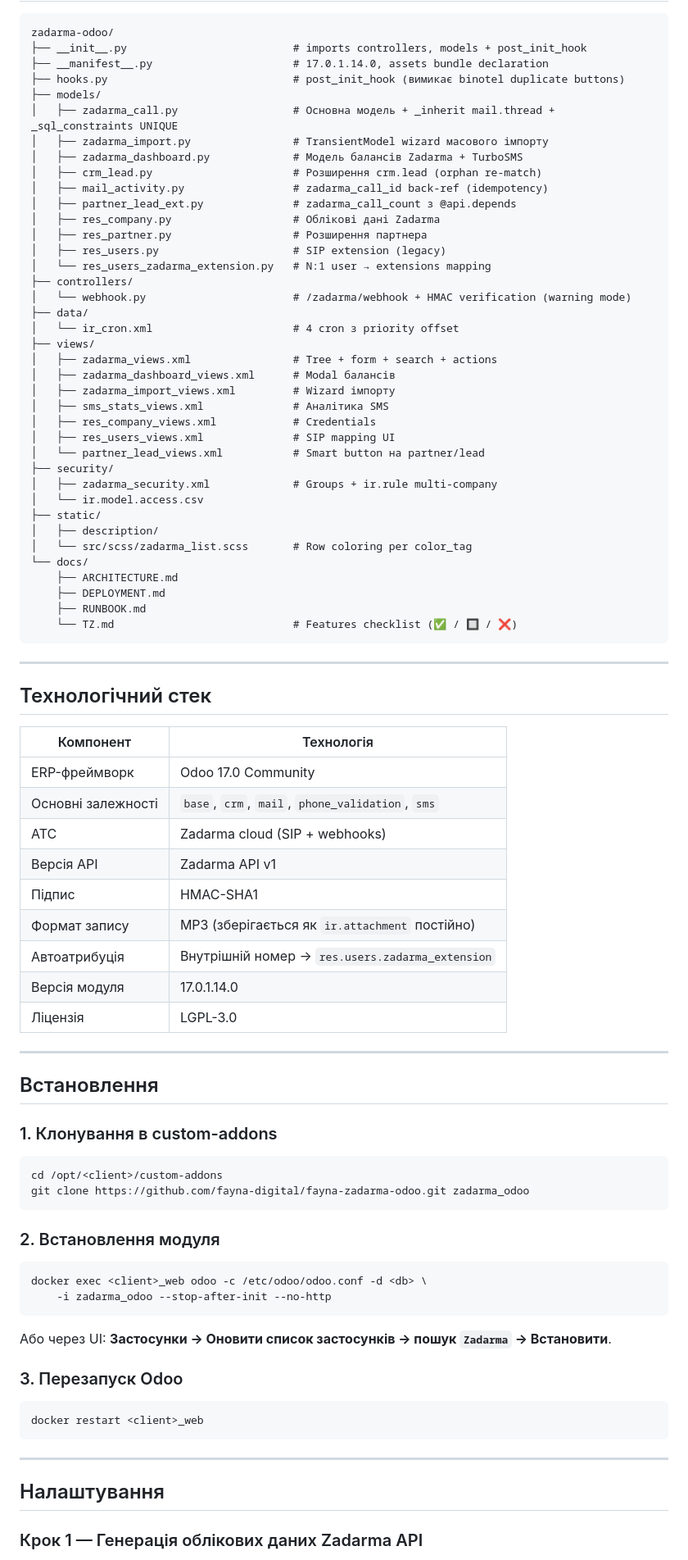
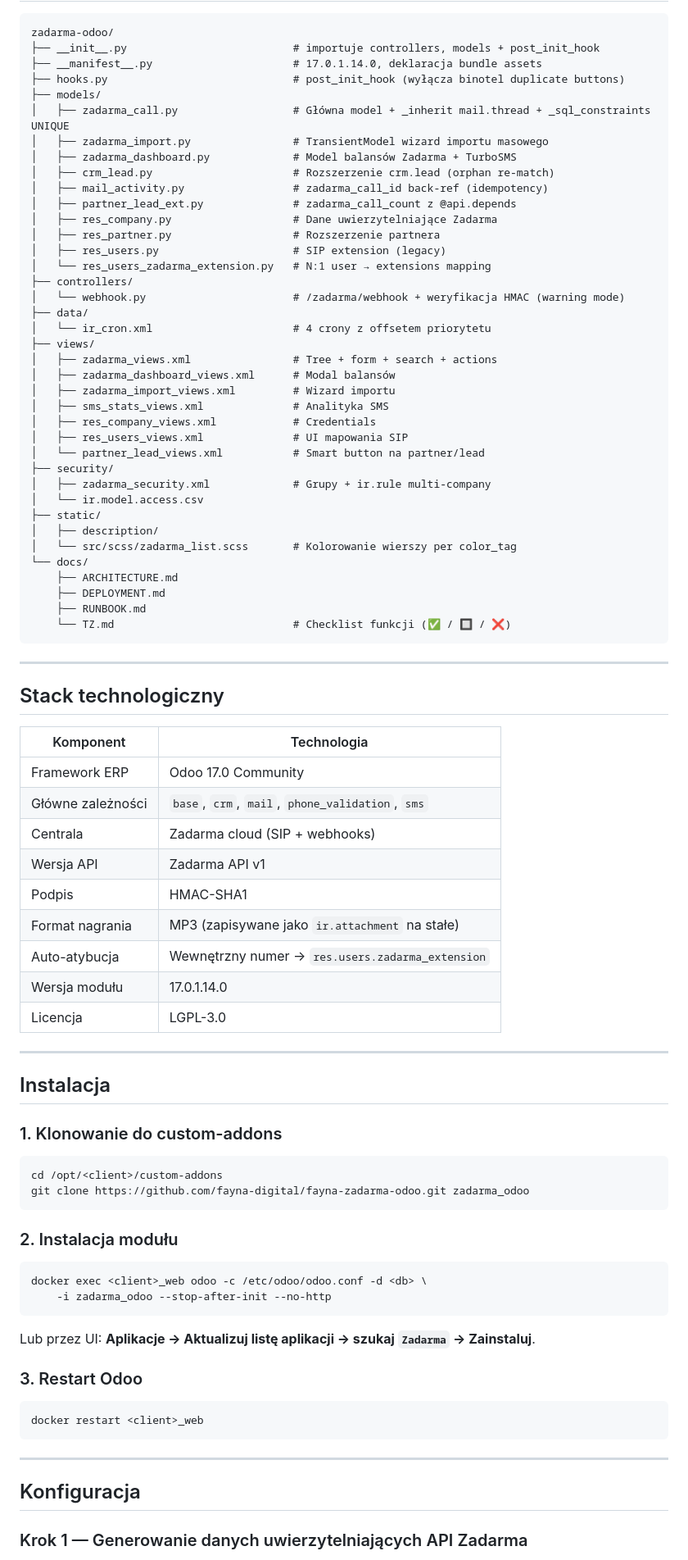
Before and after one commit to fayna-digital/fayna-zadarma-odoo, a Markdown page: README.md, the part around one of its changes. Shown at 82% size. Drawn GitHub-style.

````diff
--- a/README.md
+++ b/README.md
@@ -60,82 +65,82 @@
 
 ```
 zadarma-odoo/
-├── __init__.py                          # imports controllers, models + post_init_hook
-├── __manifest__.py                      # 17.0.1.14.0, assets bundle declaration
-├── hooks.py                             # post_init_hook (вимикає binotel duplicate buttons)
+├── __init__.py                          # importuje controllers, models + post_init_hook
+├── __manifest__.py                      # 17.0.1.14.0, deklaracja bundle assets
+├── hooks.py                             # post_init_hook (wyłącza binotel duplicate buttons)
 ├── models/
-│   ├── zadarma_call.py                  # Основна модель + _inherit mail.thread + _sql_constraints UNIQUE
-│   ├── zadarma_import.py                # TransientModel wizard масового імпорту
-│   ├── zadarma_dashboard.py             # Модель балансів Zadarma + TurboSMS
-│   ├── crm_lead.py                      # Розширення crm.lead (orphan re-match)
+│   ├── zadarma_call.py                  # Główna model + _inherit mail.thread + _sql_constraints UNIQUE
+│   ├── zadarma_import.py                # TransientModel wizard importu masowego
+│   ├── zadarma_dashboard.py             # Model balansów Zadarma + TurboSMS
+│   ├── crm_lead.py                      # Rozszerzenie crm.lead (orphan re-match)
 │   ├── mail_activity.py                 # zadarma_call_id back-ref (idempotency)
-│   ├── partner_lead_ext.py              # zadarma_call_count з @api.depends
-│   ├── res_company.py                   # Облікові дані Zadarma
-│   ├── res_partner.py                   # Розширення партнера
+│   ├── partner_lead_ext.py              # zadarma_call_count z @api.depends
+│   ├── res_company.py                   # Dane uwierzytelniające Zadarma
+│   ├── res_partner.py                   # Rozszerzenie partnera
 │   ├── res_users.py                     # SIP extension (legacy)
 │   └── res_users_zadarma_extension.py   # N:1 user → extensions mapping
 ├── controllers/
-│   └── webhook.py                       # /zadarma/webhook + HMAC verification (warning mode)
+│   └── webhook.py                       # /zadarma/webhook + weryfikacja HMAC (warning mode)
 ├── data/
-│   └── ir_cron.xml                      # 4 cron з priority offset
+│   └── ir_cron.xml                      # 4 crony z offsetem priorytetu
 ├── views/
 │   ├── zadarma_views.xml                # Tree + form + search + actions
-│   ├── zadarma_dashboard_views.xml      # Modal балансів
-│   ├── zadarma_import_views.xml         # Wizard імпорту
-│   ├── sms_stats_views.xml              # Аналітика SMS
+│   ├── zadarma_dashboard_views.xml      # Modal balansów
+│   ├── zadarma_import_views.xml         # Wizard importu
+│   ├── sms_stats_views.xml              # Analityka SMS
 │   ├── res_company_views.xml            # Credentials
-│   ├── res_users_views.xml              # SIP mapping UI
-│   └── partner_lead_views.xml           # Smart button на partner/lead
+│   ├── res_users_views.xml              # UI mapowania SIP
+│   └── partner_lead_views.xml           # Smart button na partner/lead
 ├── security/
-│   ├── zadarma_security.xml             # Groups + ir.rule multi-company
+│   ├── zadarma_security.xml             # Grupy + ir.rule multi-company
 │   └── ir.model.access.csv
 ├── static/
 │   ├── description/
-│   └── src/scss/zadarma_list.scss       # Row coloring per color_tag
+│   └── src/scss/zadarma_list.scss       # Kolorowanie wierszy per color_tag
 └── docs/
     ├── ARCHITECTURE.md
     ├── DEPLOYMENT.md
     ├── RUNBOOK.md
-    └── TZ.md                            # Features checklist (✅ / 🔲 / ❌)
+    └── TZ.md                            # Checklist funkcji (✅ / 🔲 / ❌)
 ```
 
 ---
 
-## Технологічний стек
+## Stack technologiczny
 
-| Компонент | Технологія |
+| Komponent | Technologia |
 |-----------|-----------|
-| ERP-фреймворк | Odoo 17.0 Community |
-| Основні залежності | `base`, `crm`, `mail`, `phone_validation`, `sms` |
-| АТС | Zadarma cloud (SIP + webhooks) |
-| Версія API | Zadarma API v1 |
-| Підпис | HMAC-SHA1 |
-| Формат запису | MP3 (зберігається як `ir.attachment` постійно) |
-| Автоатрибуція | Внутрішній номер → `res.users.zadarma_extension` |
-| Версія модуля | 17.0.1.14.0 |
-| Ліцензія | LGPL-3.0 |
+| Framework ERP | Odoo 17.0 Community |
+| Główne zależności | `base`, `crm`, `mail`, `phone_validation`, `sms` |
+| Centrala | Zadarma cloud (SIP + webhooks) |
+| Wersja API | Zadarma API v1 |
+| Podpis | HMAC-SHA1 |
+| Format nagrania | MP3 (zapisywane jako `ir.attachment` na stałe) |
+| Auto-atybucja | Wewnętrzny numer → `res.users.zadarma_extension` |
+| Wersja modułu | 17.0.1.14.0 |
+| Licencja | LGPL-3.0 |
 
 ---
 
-## Встановлення
+## Instalacja
 
-### 1. Клонування в custom-addons
+### 1. Klonowanie do custom-addons
 
 ```bash
 cd /opt/<client>/custom-addons
 git clone https://github.com/fayna-digital/fayna-zadarma-odoo.git zadarma_odoo
 ```
 
-### 2. Встановлення модуля
+### 2. Instalacja modułu
 
 ```bash
 docker exec <client>_web odoo -c /etc/odoo/odoo.conf -d <db> \
     -i zadarma_odoo --stop-after-init --no-http
 ```
 
-Або через UI: **Застосунки → Оновити список застосунків → пошук `Zadarma` → Встановити**.
+Lub przez UI: **Aplikacje → Aktualizuj listę aplikacji → szukaj `Zadarma` → Zainstaluj**.
 
-### 3. Перезапуск Odoo
+### 3. Restart Odoo
 
 ```bash
 docker restart <client>_web
@@ -143,7 +148,7 @@ docker restart <client>_web
 
 ---
 
-## Налаштування
+## Konfiguracja
 
-### Крок 1 — Генерація облікових даних Zadarma API
+### Krok 1 — Generowanie danych uwierzytelniających API Zadarma
 
````
Also changed, not shown: other parts of README.md (+157 -152 lines).
